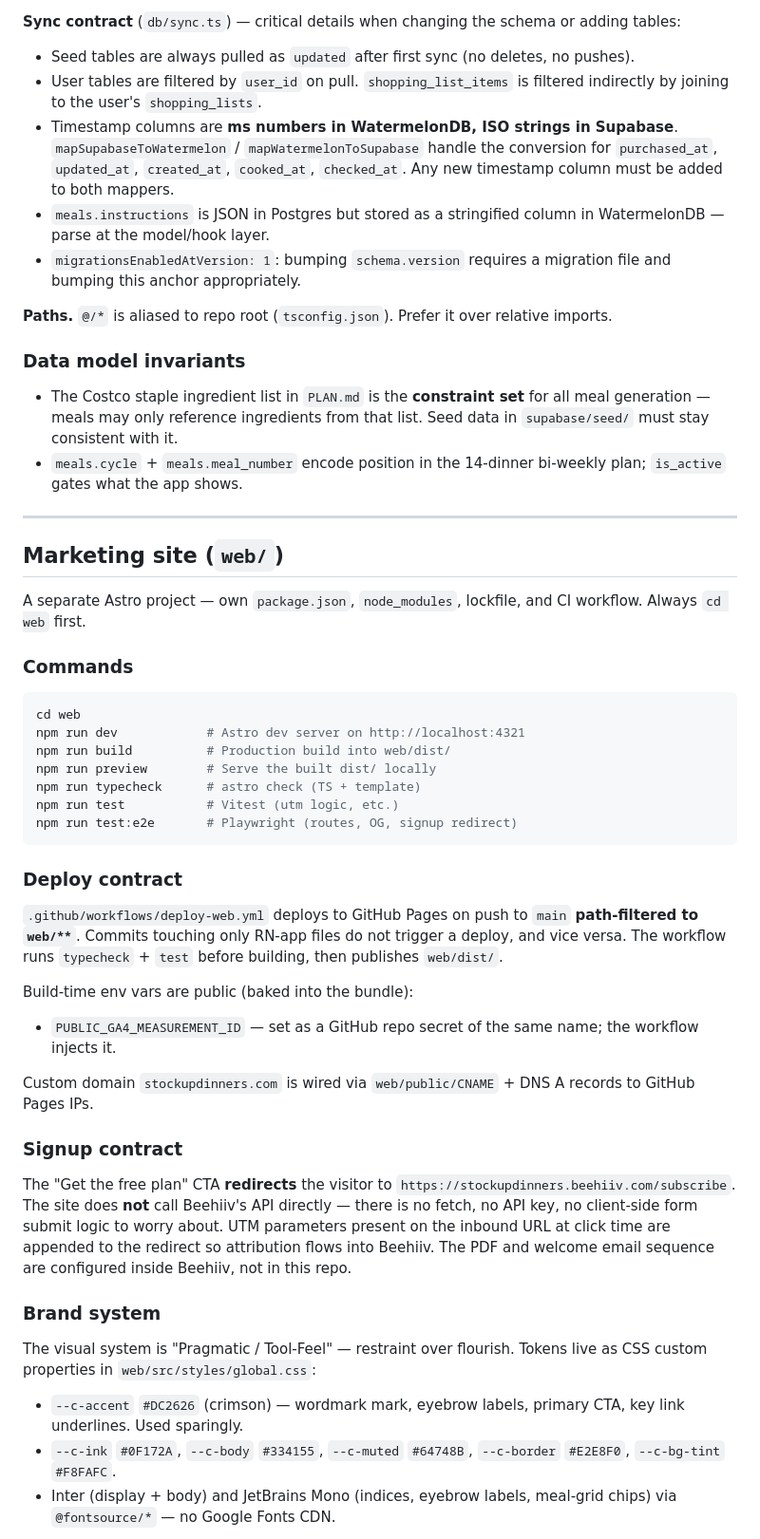
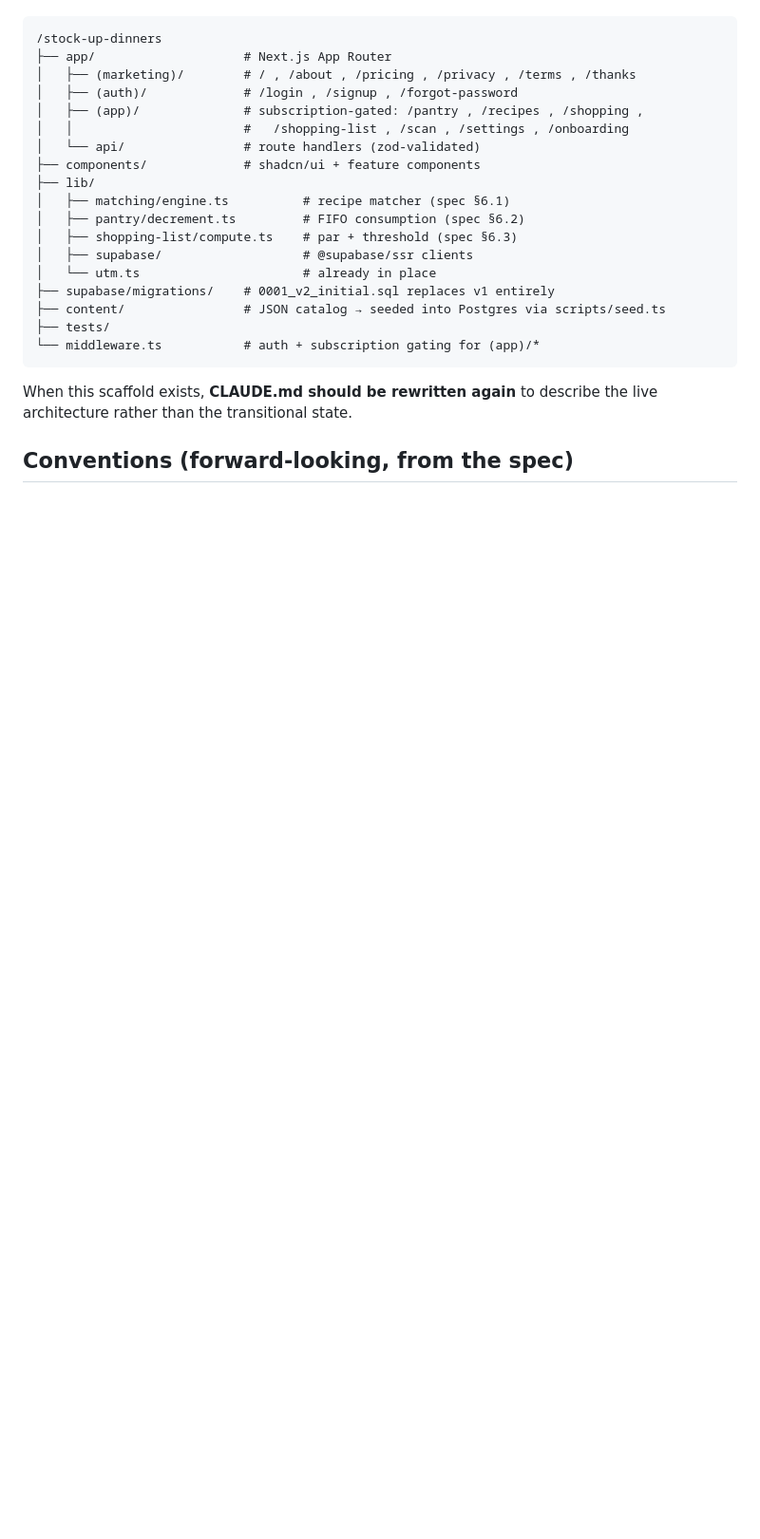
Before and after one commit to semiagenticRob/stock-up-dinners, a Markdown page: CLAUDE.md, the part around one of its changes. Shown at 95% size. Rendered like a GitHub page; blank space fills up the shorter version.

````diff
--- a/CLAUDE.md
+++ b/CLAUDE.md
@@ -53,53 +68,25 @@ Layers, top-down:
-**Sync contract** (`db/sync.ts`) — critical details when changing the schema or adding tables:
-- Seed tables are always pulled as `updated` after first sync (no deletes, no pushes).
-- User tables are filtered by `user_id` on pull. `shopping_list_items` is filtered indirectly by joining to the user's `shopping_lists`.
-- Timestamp columns are **ms numbers in WatermelonDB, ISO strings in Supabase**. `mapSupabaseToWatermelon` / `mapWatermelonToSupabase` handle the conversion for `purchased_at`, `updated_at`, `created_at`, `cooked_at`, `checked_at`. Any new timestamp column must be added to both mappers.
-- `meals.instructions` is JSON in Postgres but stored as a stringified column in WatermelonDB — parse at the model/hook layer.
-- `migrationsEnabledAtVersion: 1`: bumping `schema.version` requires a migration file and bumping this anchor appropriately.
-
-**Paths.** `@/*` is aliased to repo root (`tsconfig.json`). Prefer it over relative imports.
-
-### Data model invariants
-
-- The Costco staple ingredient list in `PLAN.md` is the **constraint set** for all meal generation — meals may only reference ingredients from that list. Seed data in `supabase/seed/` must stay consistent with it.
-- `meals.cycle` + `meals.meal_number` encode position in the 14-dinner bi-weekly plan; `is_active` gates what the app shows.
-
----
-
-## Marketing site (`web/`)
-
-A separate Astro project — own `package.json`, `node_modules`, lockfile, and CI workflow. Always `cd web` first.
-
-### Commands
-
-```bash
-cd web
-npm run dev            # Astro dev server on http://localhost:4321
-npm run build          # Production build into web/dist/
-npm run preview        # Serve the built dist/ locally
-npm run typecheck      # astro check (TS + template)
-npm run test           # Vitest (utm logic, etc.)
-npm run test:e2e       # Playwright (routes, OG, signup redirect)
+```
+/stock-up-dinners
+├── app/                    # Next.js App Router
+│   ├── (marketing)/        # / , /about , /pricing , /privacy , /terms , /thanks
+│   ├── (auth)/             # /login , /signup , /forgot-password
+│   ├── (app)/              # subscription-gated: /pantry , /recipes , /shopping ,
+│   │                       #   /shopping-list , /scan , /settings , /onboarding
+│   └── api/                # route handlers (zod-validated)
+├── components/             # shadcn/ui + feature components
+├── lib/
+│   ├── matching/engine.ts          # recipe matcher (spec §6.1)
+│   ├── pantry/decrement.ts         # FIFO consumption (spec §6.2)
+│   ├── shopping-list/compute.ts    # par + threshold (spec §6.3)
+│   ├── supabase/                   # @supabase/ssr clients
+│   └── utm.ts                      # already in place
+├── supabase/migrations/    # 0001_v2_initial.sql replaces v1 entirely
+├── content/                # JSON catalog → seeded into Postgres via scripts/seed.ts
+├── tests/
+└── middleware.ts           # auth + subscription gating for (app)/*
 ```
 
-### Deploy contract
+When this scaffold exists, **CLAUDE.md should be rewritten again** to describe the live architecture rather than the transitional state.
 
-`.github/workflows/deploy-web.yml` deploys to GitHub Pages on push to `main` **path-filtered to `web/**`**. Commits touching only RN-app files do not trigger a deploy, and vice versa. The workflow runs `typecheck` + `test` before building, then publishes `web/dist/`.
+## Conventions (forward-looking, from the spec)
 
-Build-time env vars are public (baked into the bundle):
-- `PUBLIC_GA4_MEASUREMENT_ID` — set as a GitHub repo secret of the same name; the workflow injects it.
-
-Custom domain `stockupdinners.com` is wired via `web/public/CNAME` + DNS A records to GitHub Pages IPs.
-
-### Signup contract
-
-The "Get the free plan" CTA **redirects** the visitor to `https://stockupdinners.beehiiv.com/subscribe`. The site does **not** call Beehiiv's API directly — there is no fetch, no API key, no client-side form submit logic to worry about. UTM parameters present on the inbound URL at click time are appended to the redirect so attribution flows into Beehiiv. The PDF and welcome email sequence are configured inside Beehiiv, not in this repo.
-
-### Brand system
-
-The visual system is "Pragmatic / Tool-Feel" — restraint over flourish. Tokens live as CSS custom properties in `web/src/styles/global.css`:
-
-- `--c-accent` `#DC2626` (crimson) — wordmark mark, eyebrow labels, primary CTA, key link underlines. Used sparingly.
-- `--c-ink` `#0F172A`, `--c-body` `#334155`, `--c-muted` `#64748B`, `--c-border` `#E2E8F0`, `--c-bg-tint` `#F8FAFC`.
-- Inter (display + body) and JetBrains Mono (indices, eyebrow labels, meal-grid chips) via `@fontsource/*` — no Google Fonts CDN.
-
````
Also changed, not shown: other parts of CLAUDE.md (+108 -62 lines).
